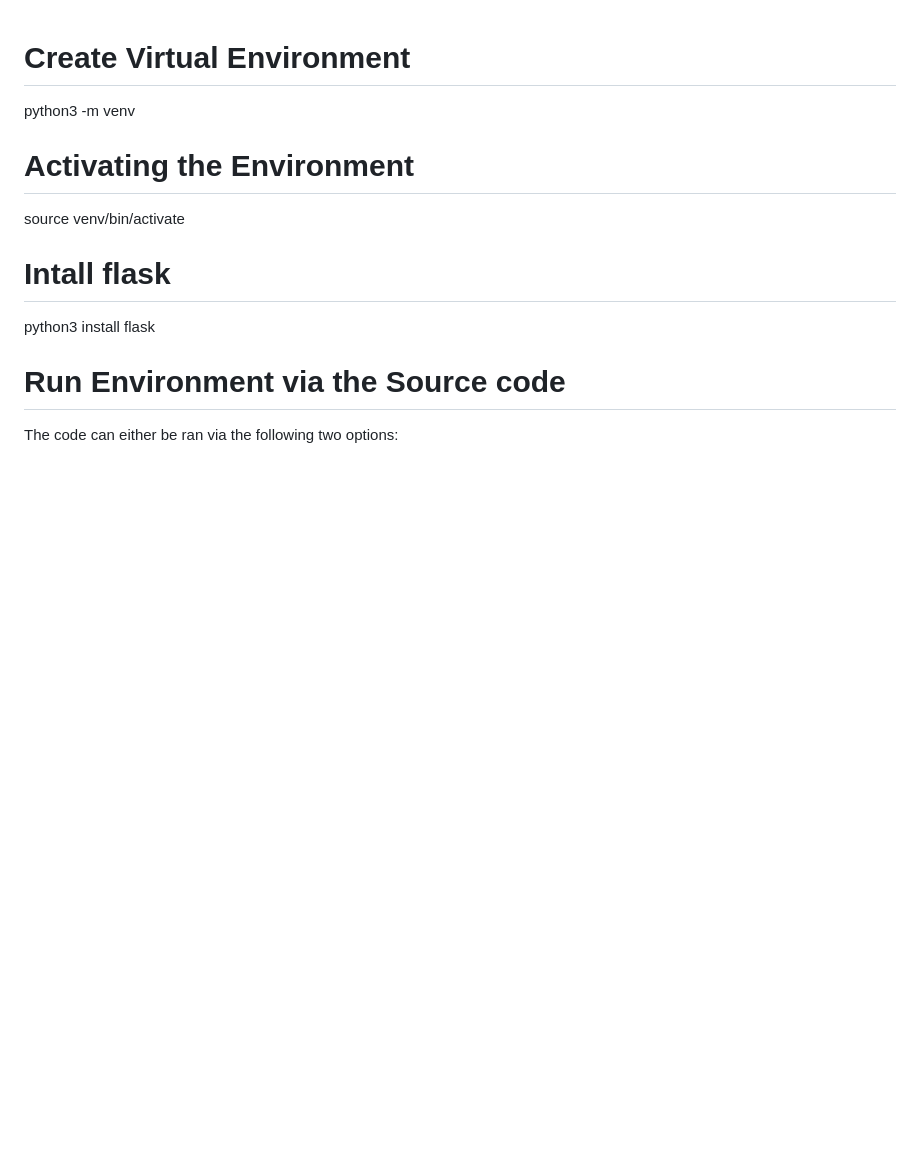
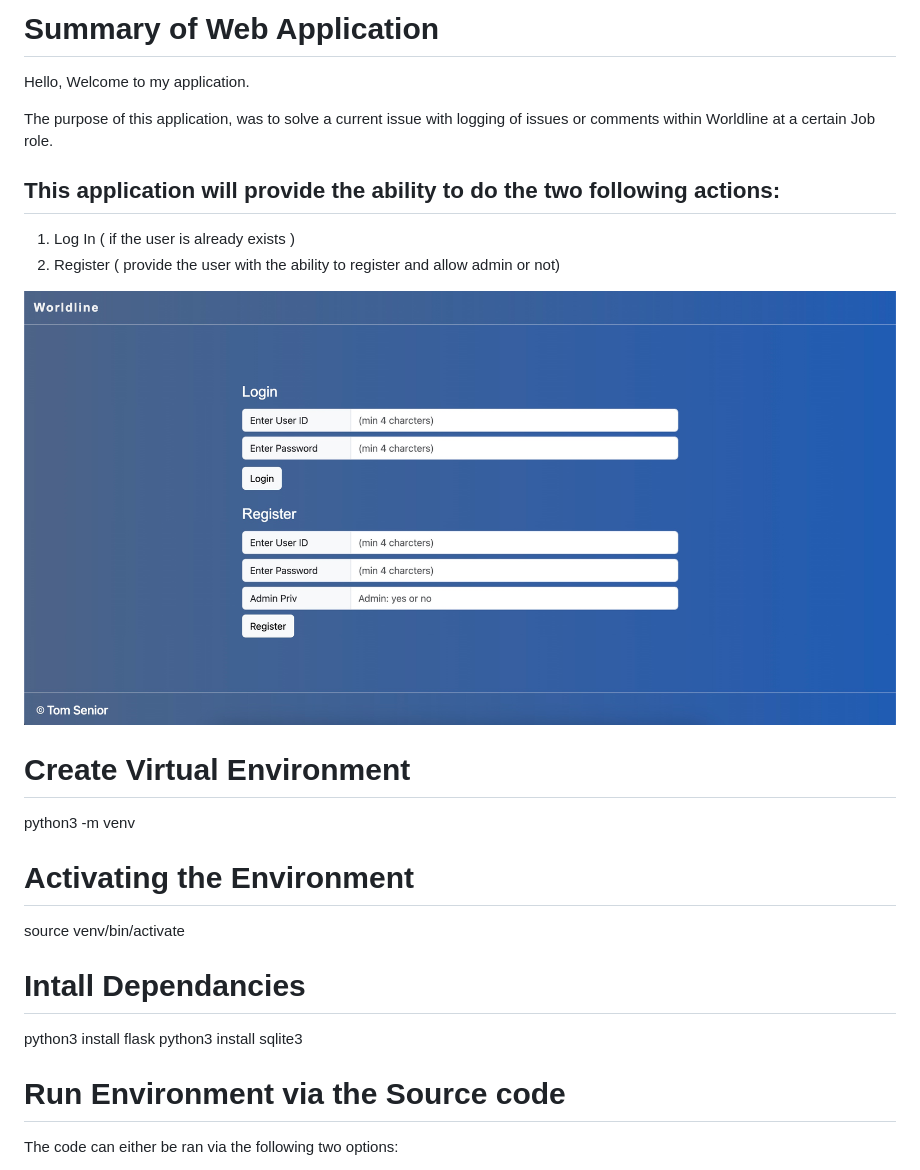
Before and after one commit to tomsenior20/Web_Application_TomSenior, a Markdown page: readme.md, the part around the change. GitHub-like rendering; pictures changed too: static/login.jpeg (added); blank space fills up the shorter version.

```diff
--- a/readme.md
+++ b/readme.md
@@ -1,9 +1,28 @@
+# Summary of Web Application
+Hello, Welcome to my application.
+
+The purpose of this application, was to solve a current issue with logging of issues or comments within Worldline at a certain Job role.
+
+## This application will provide the ability to do the two following actions:
+
+1. Log In ( if the user is already exists )
+2. Register ( provide the user with the ability to register and allow admin or not)
+
+![Log In / Register Screen](static/login.jpeg)
+
+
+
+
+
+
 # Create Virtual Environment
 python3 -m venv <name of environment>
 # Activating the Environment
 source venv/bin/activate
-# Intall flask
+# Intall Dependancies
 python3 install flask
+python3 install sqlite3
+
 # Run Environment via the Source code
 The code can either be ran via the following two options:
 
```
Also changed, not shown: 1 other file.
